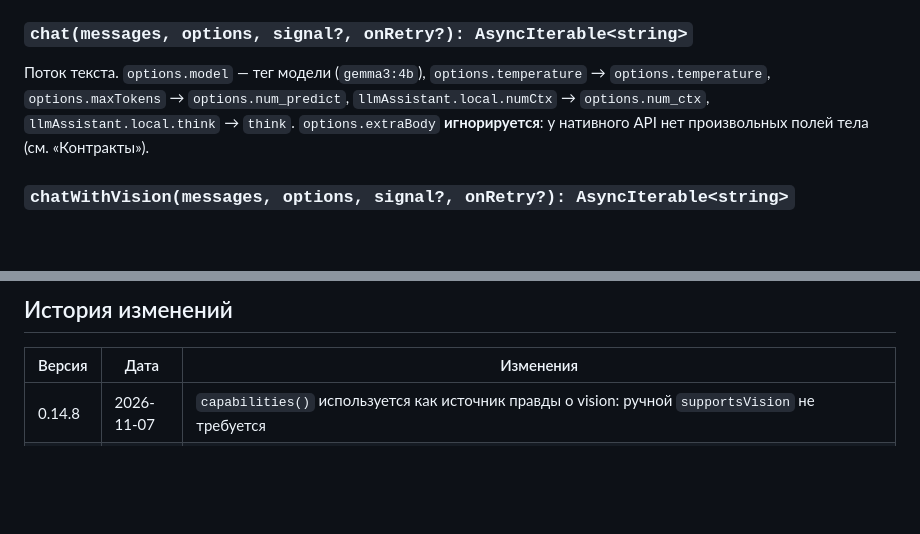
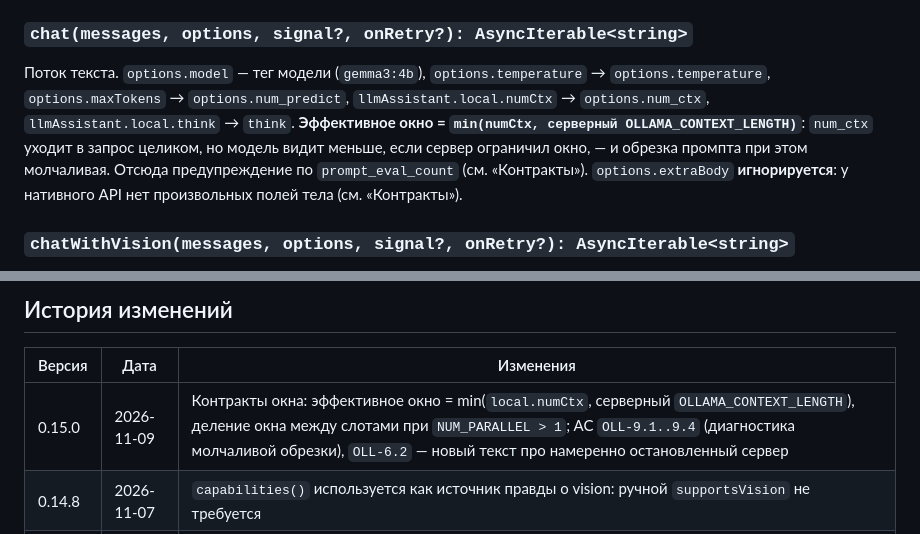
Before and after one commit to alekseyber/vscode-llm-assistant, a Markdown page: specs/OllamaProvider.md, 2 parts joined by grey strips. GitHub-like rendering; blank space fills up the shorter version.

```diff
--- a/specs/OllamaProvider.md
+++ b/specs/OllamaProvider.md
@@ -27,7 +27,7 @@ since: 0.14.0
 
 ### `chat(messages, options, signal?, onRetry?): AsyncIterable<string>`
 
-Поток текста. `options.model` — тег модели (`gemma3:4b`), `options.temperature` → `options.temperature`, `options.maxTokens` → `options.num_predict`, `llmAssistant.local.numCtx` → `options.num_ctx`, `llmAssistant.local.think` → `think`. `options.extraBody` **игнорируется**: у нативного API нет произвольных полей тела (см. «Контракты»).
+Поток текста. `options.model` — тег модели (`gemma3:4b`), `options.temperature` → `options.temperature`, `options.maxTokens` → `options.num_predict`, `llmAssistant.local.numCtx` → `options.num_ctx`, `llmAssistant.local.think` → `think`. **Эффективное окно = `min(numCtx, серверный OLLAMA_CONTEXT_LENGTH)`**: `num_ctx` уходит в запрос целиком, но модель видит меньше, если сервер ограничил окно, — и обрезка промпта при этом молчаливая. Отсюда предупреждение по `prompt_eval_count` (см. «Контракты»). `options.extraBody` **игнорируется**: у нативного API нет произвольных полей тела (см. «Контракты»).
 
 ### `chatWithVision(messages, options, signal?, onRetry?): AsyncIterable<string>`
 
@@ -186,6 +194,7 @@ Discovery: `GET /api/tags` → имена моделей. Кэш на 30 с. П
 
 | Версия | Дата | Изменения |
 |--------|------|-----------|
+| 0.15.0 | 2026-11-09 | Контракты окна: эффективное окно = min(`local.numCtx`, серверный `OLLAMA_CONTEXT_LENGTH`), деление окна между слотами при `NUM_PARALLEL > 1`; AC `OLL-9.1..9.4` (диагностика молчаливой обрезки), `OLL-6.2` — новый текст про намеренно остановленный сервер |
 | 0.14.8 | 2026-11-07 | `capabilities()` используется как источник правды о vision: ручной `supportsVision` не требуется |
 | 0.14.7 | 2026-11-07 | Диагностический лог `createWithTools` (model / messages / tools) |
 | 0.14.6 | 2026-11-07 | Фильтр эмбеддинг-моделей в discovery (по явной capability `embedding`), `completion`/`embedding` в `capabilities()`; +2 теста |
```
Also changed, not shown: other parts of specs/OllamaProvider.md (+11 -3 lines).
